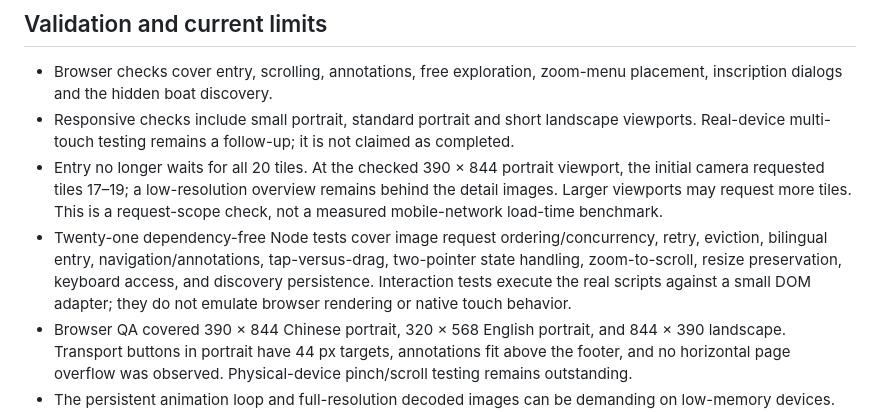
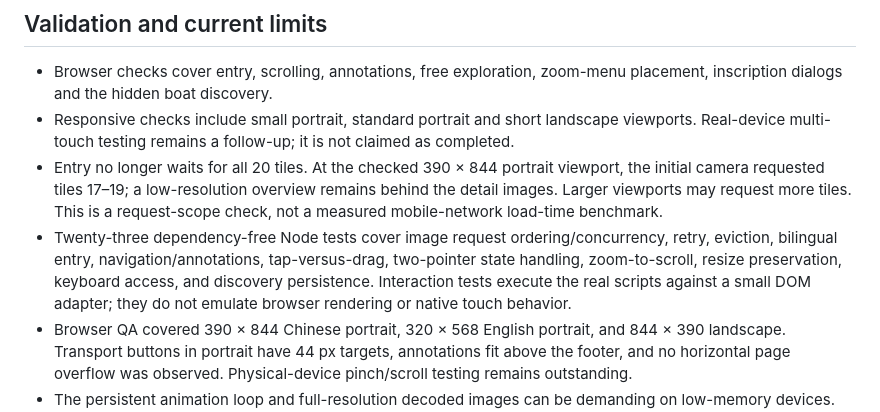
Before and after one commit to tongwux/qianli-boat-journey, a Markdown page: README.md, the part around the change. Rendered like a GitHub page.

Commit message:
Update documented regression test count

```diff
--- a/README.md
+++ b/README.md
@@ -107,7 +107,7 @@ Image assets, screenshots, historical artwork and inscriptions, and third-party
 - Browser checks cover entry, scrolling, annotations, free exploration, zoom-menu placement, inscription dialogs and the hidden boat discovery.
 - Responsive checks include small portrait, standard portrait and short landscape viewports. Real-device multi-touch testing remains a follow-up; it is not claimed as completed.
 - Entry no longer waits for all 20 tiles. At the checked 390 × 844 portrait viewport, the initial camera requested tiles 17–19; a low-resolution overview remains behind the detail images. Larger viewports may request more tiles. This is a request-scope check, not a measured mobile-network load-time benchmark.
-- Twenty-one dependency-free Node tests cover image request ordering/concurrency, retry, eviction, bilingual entry, navigation/annotations, tap-versus-drag, two-pointer state handling, zoom-to-scroll, resize preservation, keyboard access, and discovery persistence. Interaction tests execute the real scripts against a small DOM adapter; they do not emulate browser rendering or native touch behavior.
+- Twenty-three dependency-free Node tests cover image request ordering/concurrency, retry, eviction, bilingual entry, navigation/annotations, tap-versus-drag, two-pointer state handling, zoom-to-scroll, resize preservation, keyboard access, and discovery persistence. Interaction tests execute the real scripts against a small DOM adapter; they do not emulate browser rendering or native touch behavior.
 - Browser QA covered 390 × 844 Chinese portrait, 320 × 568 English portrait, and 844 × 390 landscape. Transport buttons in portrait have 44 px targets, annotations fit above the footer, and no horizontal page overflow was observed. Physical-device pinch/scroll testing remains outstanding.
 - The persistent animation loop and full-resolution decoded images can be demanding on low-memory devices. No performance benchmark is implied by the simple stack.
 - No analytics, account system or server-side progress storage is included in the application code.
```
Also changed, not shown: README.zh-CN.md (+1 -1 lines).
